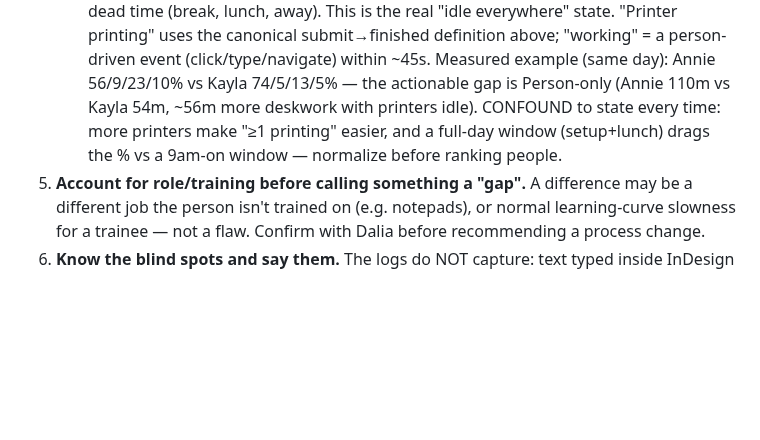
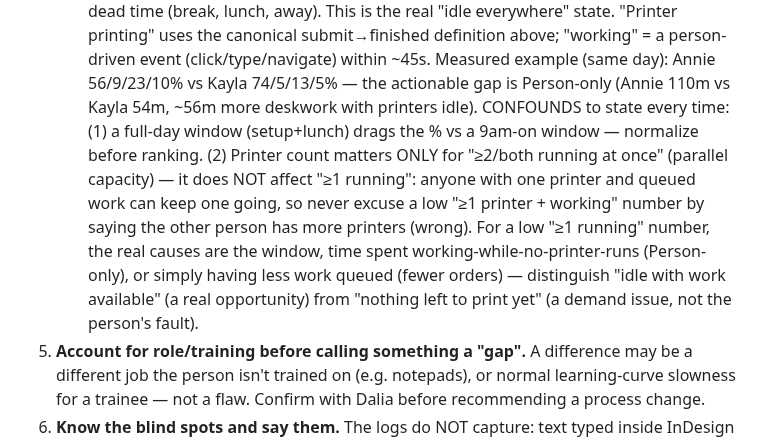
Before and after one commit to modernpinkpaper/Test, a Markdown page: CLAUDE.md, the part around the change. Drawn GitHub-style; blank space fills up the shorter version.

Commit message:
Fix confound: printer count does NOT affect '>=1 running', only '>=2 running'
Correct an error Dalia caught: having more printers does not make 'at least one
running' more likely - anyone with one printer and queued work can keep one
going. Printer count only helps '>=2/both running at once' (parallel capacity).
So never excuse a low '>=1 printer + working' number by printer count; the real
causes are the window (setup+lunch), Person-only time (working while no printer
runs), or less work queued - and distinguish 'idle with work available' (real
opportunity) from 'nothing left to print yet' (a demand issue, not the person).

Co-Authored-By: Claude Opus 4.8 <noreply@anthropic.com>
Claude-Session: https://claude.ai/code/session_01WiMvjntpvmQPjDSDc9ZY9Z

```diff
--- a/CLAUDE.md
+++ b/CLAUDE.md
@@ -134,8 +134,13 @@ work. Do NOT answer log questions from summary counts alone.
    "Printer printing" uses the canonical submit→finished definition above; "working" = a person-driven event
    (click/type/navigate) within ~45s. Measured example (same day): Annie 56/9/23/10% vs Kayla 74/5/13/5% —
    the actionable gap is Person-only (Annie 110m vs Kayla 54m, ~56m more deskwork with printers idle).
-   CONFOUND to state every time: more printers make "≥1 printing" easier, and a full-day window (setup+lunch)
-   drags the % vs a 9am-on window — normalize before ranking people.
+   CONFOUNDS to state every time: (1) a full-day window (setup+lunch) drags the % vs a 9am-on window —
+   normalize before ranking. (2) Printer count matters ONLY for "≥2/both running at once" (parallel
+   capacity) — it does NOT affect "≥1 running": anyone with one printer and queued work can keep one going,
+   so never excuse a low "≥1 printer + working" number by saying the other person has more printers (wrong).
+   For a low "≥1 running" number, the real causes are the window, time spent working-while-no-printer-runs
+   (Person-only), or simply having less work queued (fewer orders) — distinguish "idle with work available"
+   (a real opportunity) from "nothing left to print yet" (a demand issue, not the person's fault).
 5. **Account for role/training before calling something a "gap".** A difference may be a different job
    the person isn't trained on (e.g. notepads), or normal learning-curve slowness for a trainee — not a
    flaw. Confirm with Dalia before recommending a process change.
```
